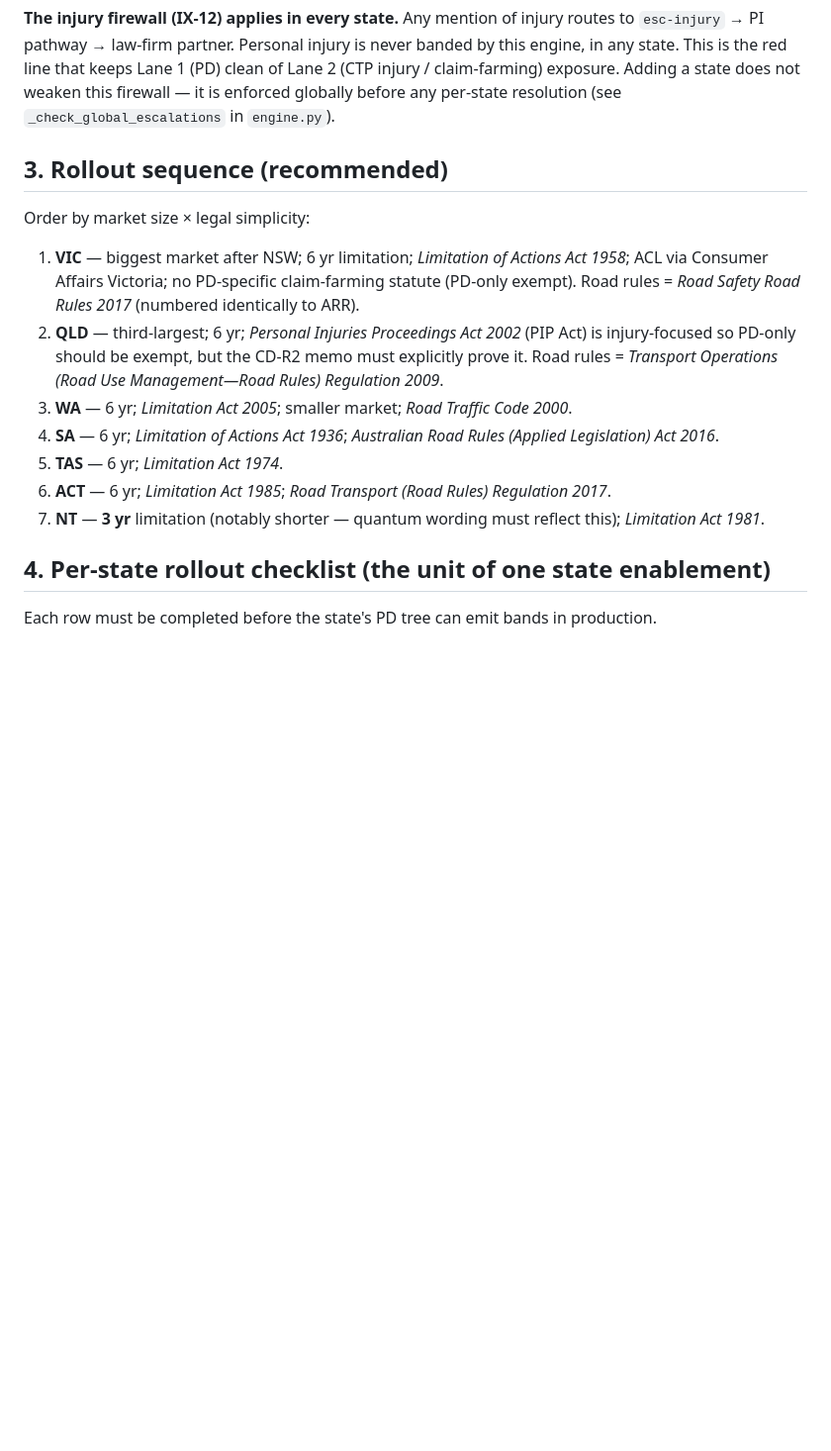
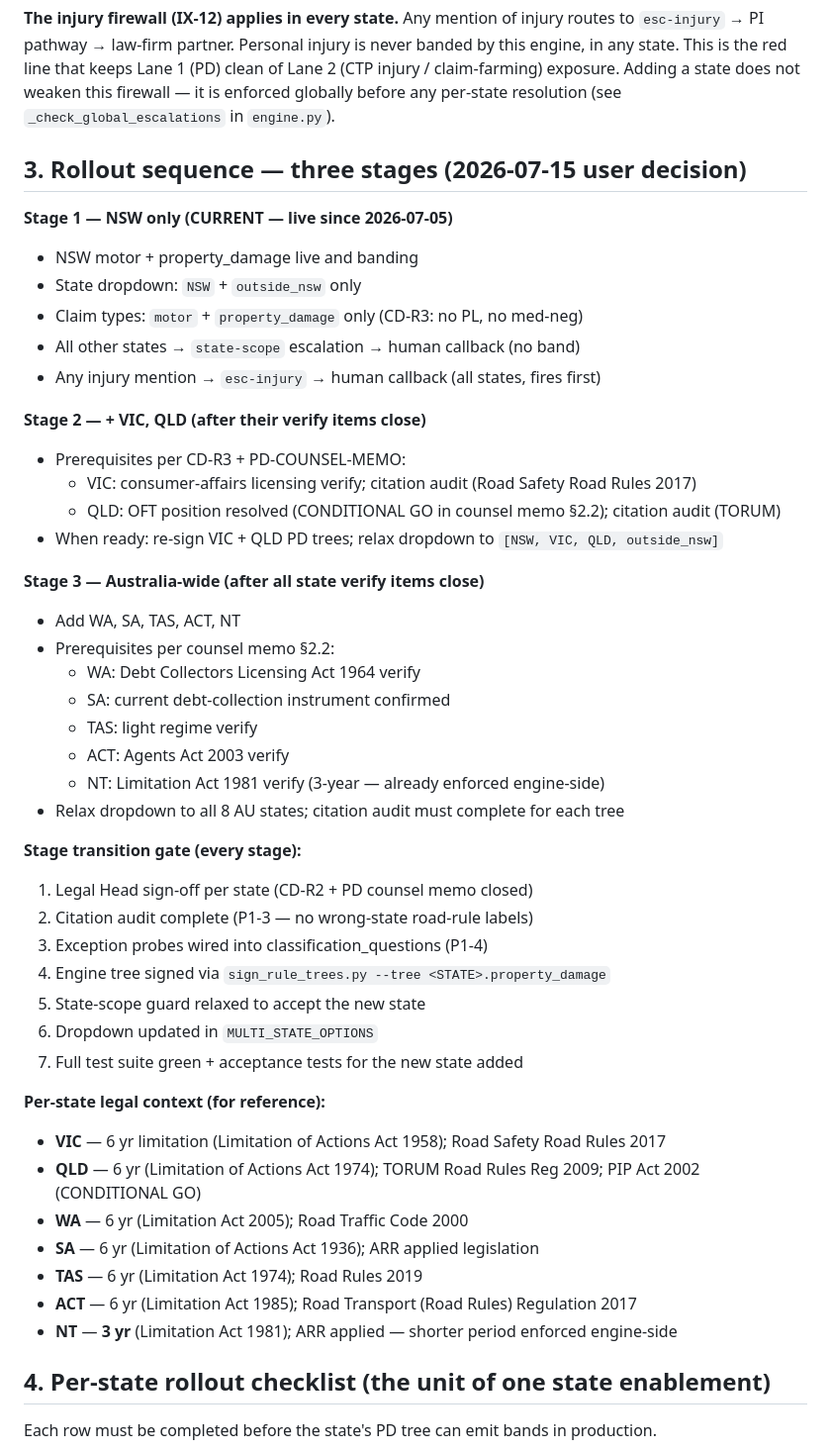
Before and after one commit to CTO-goldmanglobal/claimdesk247, a Markdown page: handoff/MULTI-STATE-ROLLOUT-PLAN.md, the part around the change. Shown at 99% size. GitHub-like rendering; blank space fills up the shorter version.

Commit message:
docs(rollout): three-stage plan — NSW (current) → VIC/QLD → Australia-wide
User decision (2026-07-15): formalise the phased rollout as three stages.

Stage 1 (CURRENT): NSW only. Motor + PD live. State dropdown = NSW +
outside_nsw. Claim types = motor + PD only (CD-R3). All other states →
state-scope escalation → human callback.

Stage 2: + VIC, QLD after their CD-R3 + PD-COUNSEL-MEMO verify items close
(VIC: consumer-affairs licensing; QLD: OFT position). Dropdown relaxes to
[NSW, VIC, QLD, outside_nsw].

Stage 3: Australia-wide (WA/SA/TAS/ACT/NT) after each state's verify item
closes. Dropdown opens to all 8 AU states. NT 3-year limitation already
enforced engine-side.

Stage transition gate documented: legal sign-off → citation audit (P1-3) →
exception probes (P1-4) → re-sign → relax guard → dropdown update → tests.

Co-authored-by: Cursor <cursoragent@cursor.com>

```diff
--- a/handoff/MULTI-STATE-ROLLOUT-PLAN.md
+++ b/handoff/MULTI-STATE-ROLLOUT-PLAN.md
@@ -48,24 +48,48 @@ clean of Lane 2 (CTP injury / claim-farming) exposure. Adding a state does not
 weaken this firewall — it is enforced globally before any per-state resolution
 (see `_check_global_escalations` in `engine.py`).
 
-## 3. Rollout sequence (recommended)
+## 3. Rollout sequence — three stages (2026-07-15 user decision)
 
-Order by market size × legal simplicity:
+**Stage 1 — NSW only (CURRENT — live since 2026-07-05)**
+- NSW motor + property_damage live and banding
+- State dropdown: `NSW` + `outside_nsw` only
+- Claim types: `motor` + `property_damage` only (CD-R3: no PL, no med-neg)
+- All other states → `state-scope` escalation → human callback (no band)
+- Any injury mention → `esc-injury` → human callback (all states, fires first)
 
-1. **VIC** — biggest market after NSW; 6 yr limitation; *Limitation of Actions Act 1958*;
-   ACL via Consumer Affairs Victoria; no PD-specific claim-farming statute (PD-only
-   exempt). Road rules = *Road Safety Road Rules 2017* (numbered identically to ARR).
-2. **QLD** — third-largest; 6 yr; *Personal Injuries Proceedings Act 2002* (PIP Act)
-   is injury-focused so PD-only should be exempt, but the CD-R2 memo must explicitly
-   prove it. Road rules = *Transport Operations (Road Use Management—Road Rules)
-   Regulation 2009*.
-3. **WA** — 6 yr; *Limitation Act 2005*; smaller market; *Road Traffic Code 2000*.
-4. **SA** — 6 yr; *Limitation of Actions Act 1936*; *Australian Road Rules (Applied
-   Legislation) Act 2016*.
-5. **TAS** — 6 yr; *Limitation Act 1974*.
-6. **ACT** — 6 yr; *Limitation Act 1985*; *Road Transport (Road Rules) Regulation 2017*.
-7. **NT** — **3 yr** limitation (notably shorter — quantum wording must reflect this);
-   *Limitation Act 1981*.
+**Stage 2 — + VIC, QLD (after their verify items close)**
+- Prerequisites per CD-R3 + PD-COUNSEL-MEMO:
+  - VIC: consumer-affairs licensing verify; citation audit (Road Safety Road Rules 2017)
+  - QLD: OFT position resolved (CONDITIONAL GO in counsel memo §2.2); citation audit (TORUM)
+- When ready: re-sign VIC + QLD PD trees; relax dropdown to `[NSW, VIC, QLD, outside_nsw]`
+
+**Stage 3 — Australia-wide (after all state verify items close)**
+- Add WA, SA, TAS, ACT, NT
+- Prerequisites per counsel memo §2.2:
+  - WA: Debt Collectors Licensing Act 1964 verify
+  - SA: current debt-collection instrument confirmed
+  - TAS: light regime verify
+  - ACT: Agents Act 2003 verify
+  - NT: Limitation Act 1981 verify (3-year — already enforced engine-side)
+- Relax dropdown to all 8 AU states; citation audit must complete for each tree
+
+**Stage transition gate (every stage):**
+1. Legal Head sign-off per state (CD-R2 + PD counsel memo closed)
+2. Citation audit complete (P1-3 — no wrong-state road-rule labels)
+3. Exception probes wired into classification_questions (P1-4)
+4. Engine tree signed via `sign_rule_trees.py --tree <STATE>.property_damage`
+5. State-scope guard relaxed to accept the new state
+6. Dropdown updated in `MULTI_STATE_OPTIONS`
+7. Full test suite green + acceptance tests for the new state added
+
+**Per-state legal context (for reference):**
+- **VIC** — 6 yr limitation (Limitation of Actions Act 1958); Road Safety Road Rules 2017
+- **QLD** — 6 yr (Limitation of Actions Act 1974); TORUM Road Rules Reg 2009; PIP Act 2002 (CONDITIONAL GO)
+- **WA** — 6 yr (Limitation Act 2005); Road Traffic Code 2000
+- **SA** — 6 yr (Limitation of Actions Act 1936); ARR applied legislation
+- **TAS** — 6 yr (Limitation Act 1974); Road Rules 2019
+- **ACT** — 6 yr (Limitation Act 1985); Road Transport (Road Rules) Regulation 2017
+- **NT** — **3 yr** (Limitation Act 1981); ARR applied — shorter period enforced engine-side
 
 ## 4. Per-state rollout checklist (the unit of one state enablement)
 
```
